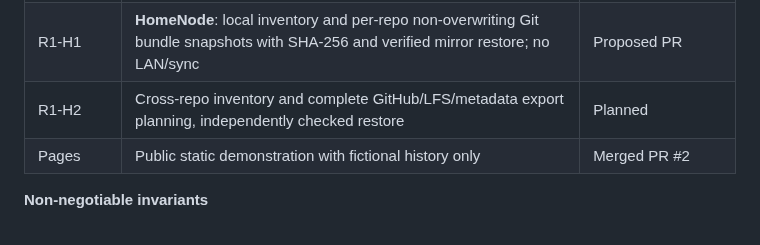
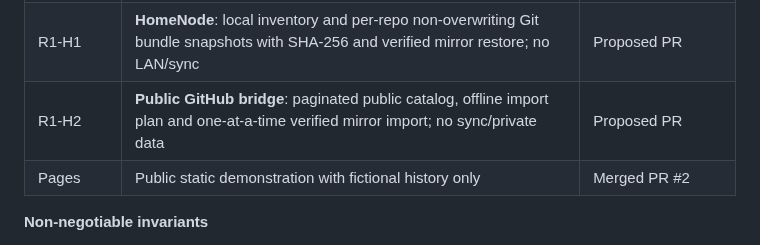
Before and after one commit to MichaelWave369/GitPorch, a Markdown page: docs/ROADMAP.md, the part around the change. Rendered like a GitHub page.

Commit message:
docs(homenode): record R1-H2 public bridge milestone

```diff
--- a/docs/ROADMAP.md
+++ b/docs/ROADMAP.md
@@ -22,7 +22,7 @@
 | R3 | Pull requests, branch protection, code review, issues, artifacts, actual-status badges | Planned |
 | R4 | Optional GitHub/GitLab mirroring and governed AI-agent adapters | Planned |
 | R1-H1 | **HomeNode**: local inventory and per-repo non-overwriting Git bundle snapshots with SHA-256 and verified mirror restore; no LAN/sync | Proposed PR |
-| R1-H2 | Cross-repo inventory and complete GitHub/LFS/metadata export planning, independently checked restore | Planned |
+| R1-H2 | **Public GitHub bridge**: paginated public catalog, offline import plan and one-at-a-time verified mirror import; no sync/private data | Proposed PR |
 | Pages | Public static demonstration with fictional history only | Merged PR #2 |
 
 **Non-negotiable invariants**
```
